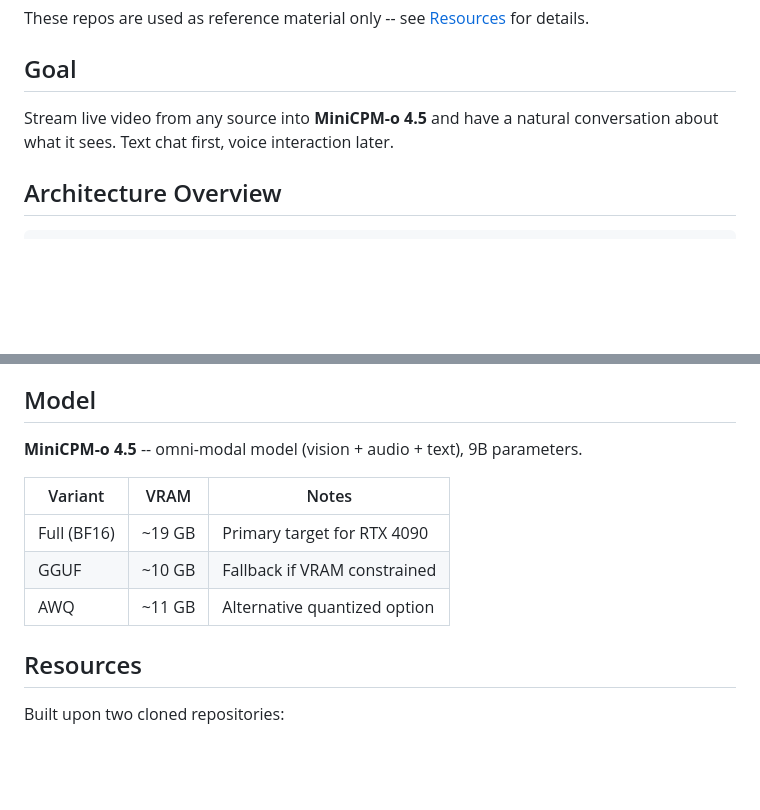
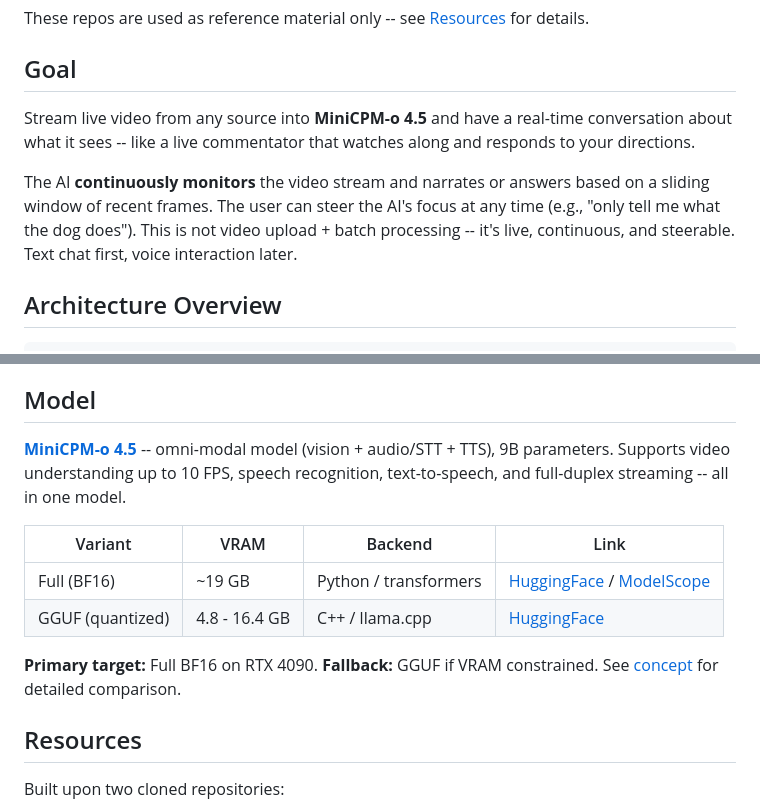
Before and after one commit to nerdpudding/nerdpudding, a Markdown page: README.md, 2 parts joined by grey strips. Drawn GitHub-style; blank space fills up the shorter version.

```diff
--- a/README.md
+++ b/README.md
@@ -30,7 +30,9 @@ These repos are used as reference material only -- see [Resources](#resources) f
 
 ## Goal
 
-Stream live video from any source into **MiniCPM-o 4.5** and have a natural conversation about what it sees. Text chat first, voice interaction later.
+Stream live video from any source into **MiniCPM-o 4.5** and have a real-time conversation about what it sees -- like a live commentator that watches along and responds to your directions.
+
+The AI **continuously monitors** the video stream and narrates or answers based on a sliding window of recent frames. The user can steer the AI's focus at any time (e.g., "only tell me what the dog does"). This is not video upload + batch processing -- it's live, continuous, and steerable. Text chat first, voice interaction later.
 
 ## Architecture Overview
 
@@ -52,13 +54,14 @@ Video Source  --->  Model Server (MiniCPM-o 4.5)  --->  Web UI
 
 ## Model
 
-**MiniCPM-o 4.5** -- omni-modal model (vision + audio + text), 9B parameters.
+**[MiniCPM-o 4.5](https://huggingface.co/openbmb/MiniCPM-o-4_5)** -- omni-modal model (vision + audio/STT + TTS), 9B parameters. Supports video understanding up to 10 FPS, speech recognition, text-to-speech, and full-duplex streaming -- all in one model.
 
-| Variant | VRAM | Notes |
-|---------|------|-------|
-| Full (BF16) | ~19 GB | Primary target for RTX 4090 |
-| GGUF | ~10 GB | Fallback if VRAM constrained |
-| AWQ | ~11 GB | Alternative quantized option |
+| Variant | VRAM | Backend | Link |
+|---------|------|---------|------|
+| Full (BF16) | ~19 GB | Python / transformers | [HuggingFace](https://huggingface.co/openbmb/MiniCPM-o-4_5) / [ModelScope](https://modelscope.cn/models/OpenBMB/MiniCPM-o-4_5) |
+| GGUF (quantized) | 4.8 - 16.4 GB | C++ / llama.cpp | [HuggingFace](https://huggingface.co/openbmb/MiniCPM-o-4_5-gguf) |
+
+**Primary target:** Full BF16 on RTX 4090. **Fallback:** GGUF if VRAM constrained. See [concept](concepts/concept.md#model-selection) for detailed comparison.
 
 ## Resources
 
```
Also changed, not shown: claude_plans/PLAN_sprint1_mvp.md (added, +219 -0 lines), concepts/concept.md (+78 -14 lines).
